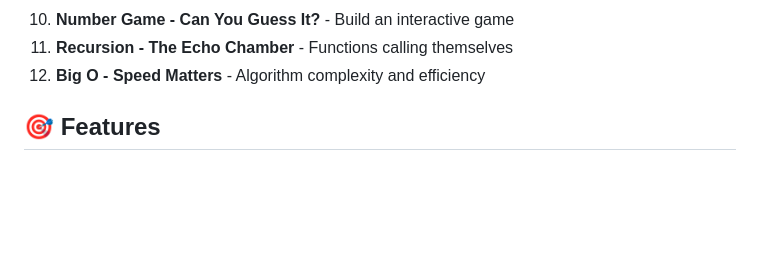
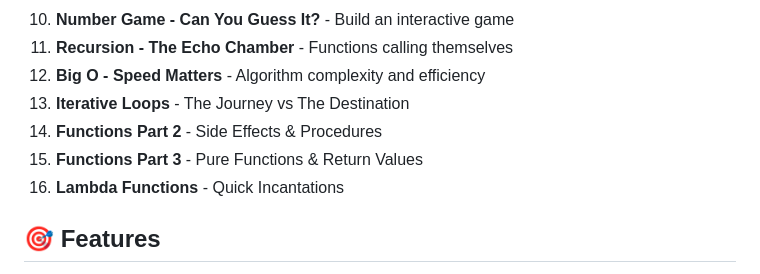
Before and after one commit to obonhamcarter/cs_mini_lessons, a Markdown page: README.md, the part around the change. Drawn GitHub-style; blank space fills up the shorter version.

Commit message:
add refs to collection menu

```diff
--- a/README.md
+++ b/README.md
@@ -18,6 +18,12 @@ The website includes 12 complete interactive lessons:
 10. **Number Game - Can You Guess It?** - Build an interactive game
 11. **Recursion - The Echo Chamber** - Functions calling themselves
 12. **Big O - Speed Matters** - Algorithm complexity and efficiency
+13. **Iterative Loops** - The Journey vs The Destination
+14. **Functions Part 2** - Side Effects & Procedures
+15. **Functions Part 3** - Pure Functions & Return Values
+16. **Lambda Functions** - Quick Incantations
+
+
 
 ## 🎯 Features
 
```
